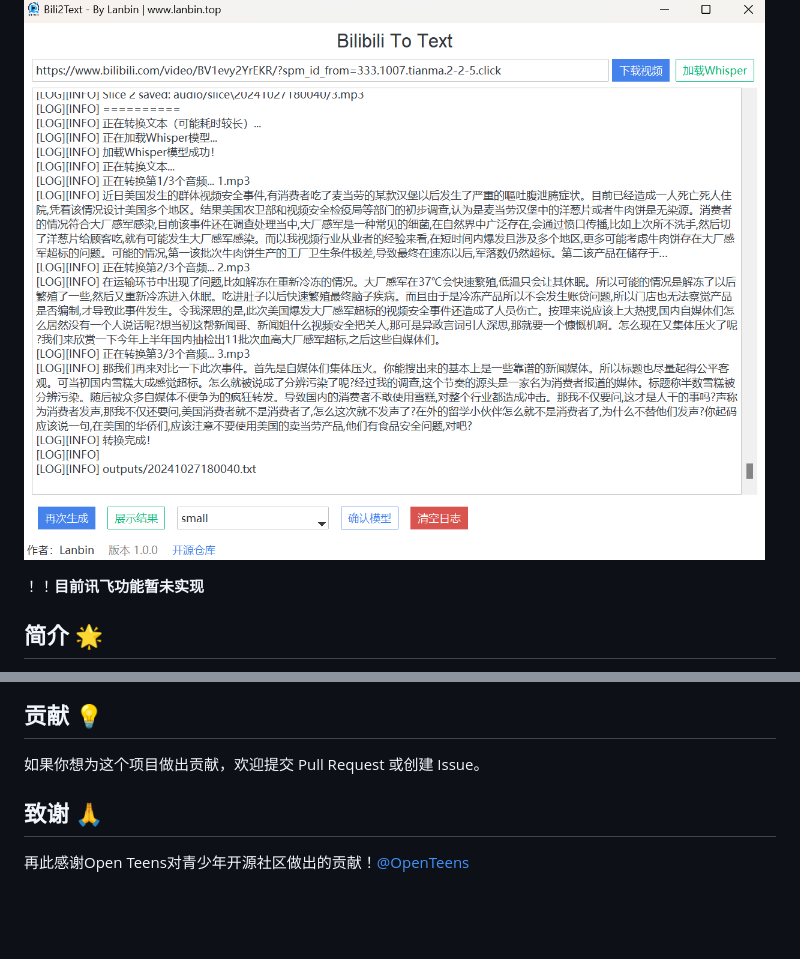
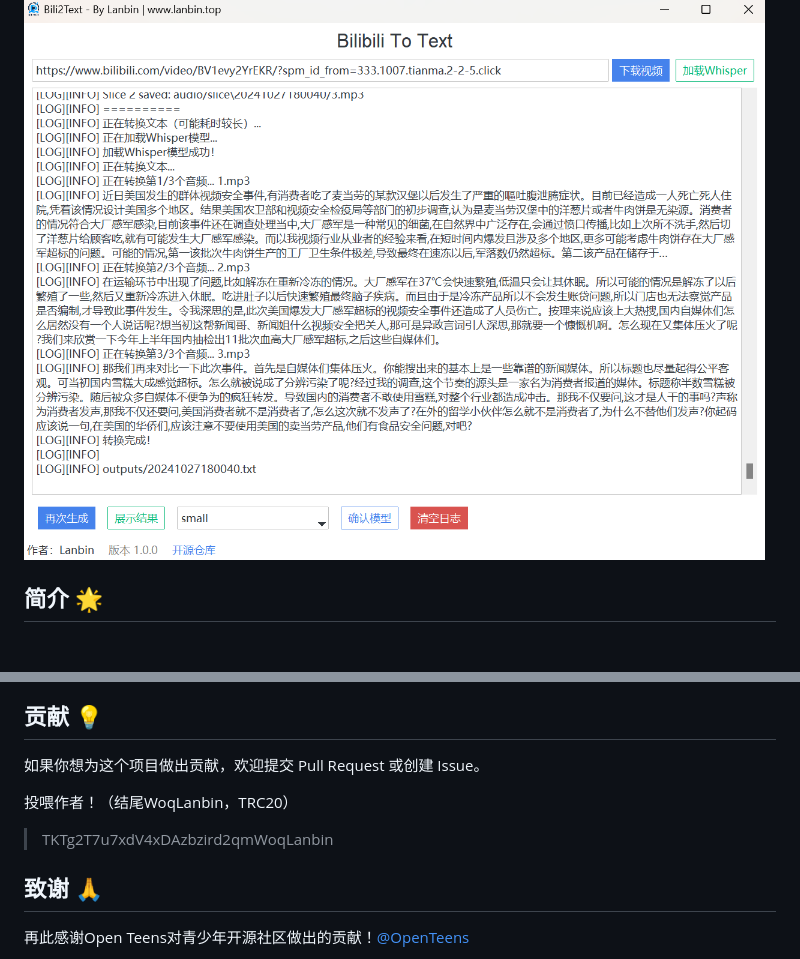
Before and after one commit to lanbinshijie/bili2text, a Markdown page: README.md, 2 parts joined by grey strips. GitHub-like rendering; blank space fills up the shorter version.

Commit message:
docs: add donate

```diff
--- a/README.md
+++ b/README.md
@@ -17,8 +17,6 @@
 感谢大家一年多来的支持！
 
 ![alt text](./assets/new_v_sc.png)
-
-！！**目前讯飞功能暂未实现**
 
 ## 简介 🌟
 bili2text 是一个用于将 Bilibili 视频转换为文本的工具🛠️。这个项目通过一个简单的流程实现：下载视频、提取音频、分割音频，并使用 whisper 模型将语音转换为文本。整个过程是自动的，只需输入 Bilibili 视频的 av 号即可。整个过程行云流水，一步到胃😂
@@ -100,5 +98,8 @@ print("转换完成！", output_path)
 ## 贡献 💡
 如果你想为这个项目做出贡献，欢迎提交 Pull Request 或创建 Issue。
 
+投喂作者！（结尾WoqLanbin，TRC20）
+> TKTg2T7u7xdV4xDAzbzird2qmWoqLanbin
+
 ## 致谢 🙏
 再此感谢Open Teens对青少年开源社区做出的贡献！[@OpenTeens](https://openteens.org)
```
